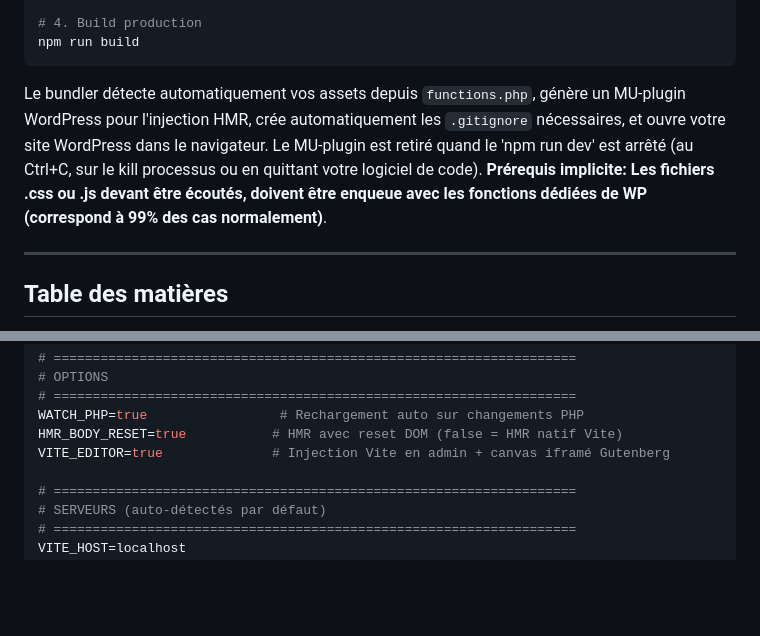
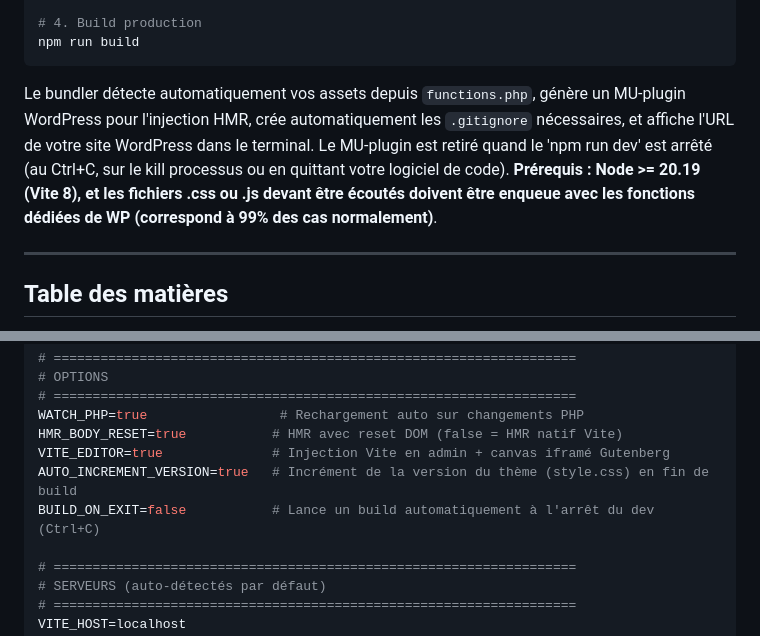
Before and after one commit to Cliff-FK/Vite-WP-bundler, a Markdown page: README.md, 2 parts joined by grey strips. GitHub-like rendering; blank space fills up the shorter version.

````diff
--- a/README.md
+++ b/README.md
@@ -25,7 +25,7 @@ npm run dev
 npm run build
 ```
 
-Le bundler détecte automatiquement vos assets depuis `functions.php`, génère un MU-plugin WordPress pour l'injection HMR, crée automatiquement les `.gitignore` nécessaires, et ouvre votre site WordPress dans le navigateur. Le MU-plugin est retiré quand le 'npm run dev' est arrêté (au Ctrl+C, sur le kill processus ou en quittant votre logiciel de code). **Prérequis implicite: Les fichiers .css ou .js devant être écoutés, doivent être enqueue avec les fonctions dédiées de WP (correspond à 99% des cas normalement)**.
+Le bundler détecte automatiquement vos assets depuis `functions.php`, génère un MU-plugin WordPress pour l'injection HMR, crée automatiquement les `.gitignore` nécessaires, et affiche l'URL de votre site WordPress dans le terminal. Le MU-plugin est retiré quand le 'npm run dev' est arrêté (au Ctrl+C, sur le kill processus ou en quittant votre logiciel de code). **Prérequis : Node >= 20.19 (Vite 8), et les fichiers .css ou .js devant être écoutés doivent être enqueue avec les fonctions dédiées de WP (correspond à 99% des cas normalement)**.
 
 ---
 
@@ -129,6 +134,8 @@ THEME_NAME=themezero           # Nom du thème WordPress à bundler
 WATCH_PHP=true                 # Rechargement auto sur changements PHP
 HMR_BODY_RESET=true           # HMR avec reset DOM (false = HMR natif Vite)
 VITE_EDITOR=true              # Injection Vite en admin + canvas iframé Gutenberg
+AUTO_INCREMENT_VERSION=true   # Incrément de la version du thème (style.css) en fin de build
+BUILD_ON_EXIT=false           # Lance un build automatiquement à l'arrêt du dev (Ctrl+C)
 
 # ===================================================================
 # SERVEURS (auto-détectés par défaut)
````
Also changed, not shown: other parts of README.md (+41 -34 lines).
